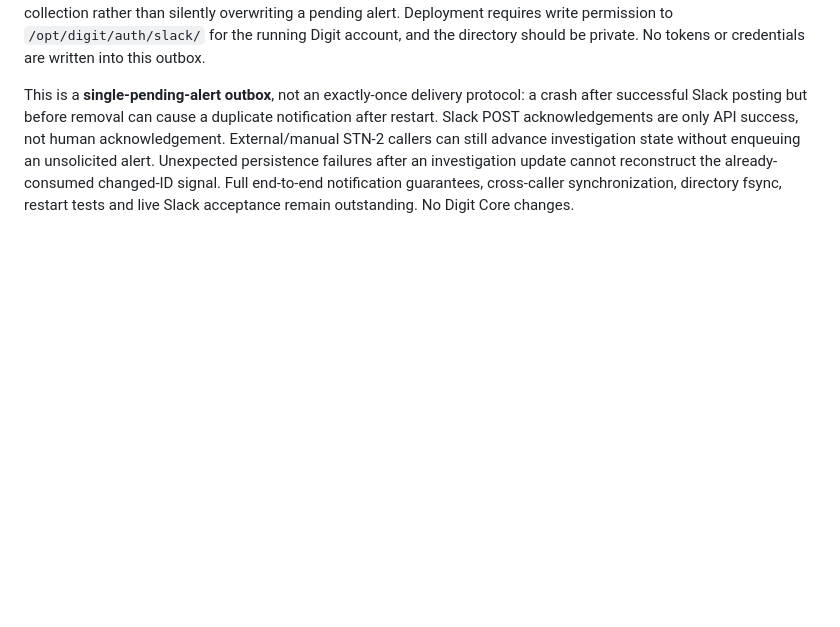
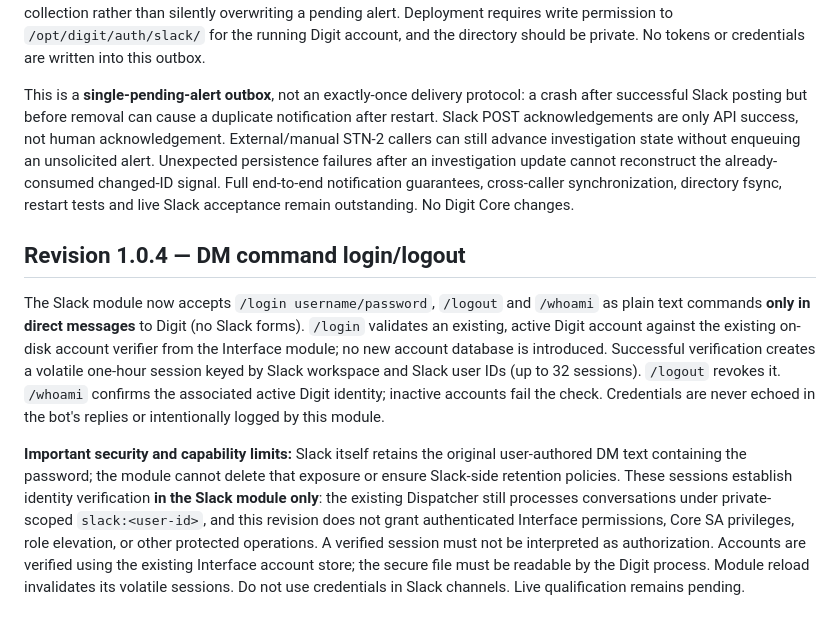
Before and after one commit to stnlabz/digit, a Markdown page: modules/slack/README.md, the part around the change. GitHub-like rendering; blank space fills up the shorter version.

Commit message:
docs(slack 1.0.4): DM login/logout contract and non-elevation limits

```diff
--- a/modules/slack/README.md
+++ b/modules/slack/README.md
@@ -89,3 +89,9 @@ Manual Slack-triggered and automatic STN-2 collection service calls now use a de
 The autonomous watch stores an actionable intelligence brief in `/opt/digit/auth/slack/intel-outbox.json` before posting it to Slack. It uses a private (0600), atomically renamed JSON file with the configured channel ID and report text; each polling cycle checks for an unsent brief and attempts delivery before initiating another scheduled collection. A pending brief is loaded again after Slack-module/process restart. Successful Slack `chat.postMessage` acknowledgement clears the file. Invalid, insecure, corrupt, or channel-mismatched outbox state pauses scheduled collection rather than silently overwriting a pending alert. Deployment requires write permission to `/opt/digit/auth/slack/` for the running Digit account, and the directory should be private. No tokens or credentials are written into this outbox.
 
 This is a **single-pending-alert outbox**, not an exactly-once delivery protocol: a crash after successful Slack posting but before removal can cause a duplicate notification after restart. Slack POST acknowledgements are only API success, not human acknowledgement. External/manual STN-2 callers can still advance investigation state without enqueuing an unsolicited alert. Unexpected persistence failures after an investigation update cannot reconstruct the already-consumed changed-ID signal. Full end-to-end notification guarantees, cross-caller synchronization, directory fsync, restart tests and live Slack acceptance remain outstanding. No Digit Core changes.
+
+## Revision 1.0.4 — DM command login/logout
+
+The Slack module now accepts `/login username/password`, `/logout` and `/whoami` as plain text commands **only in direct messages** to Digit (no Slack forms). `/login` validates an existing, active Digit account against the existing on-disk account verifier from the Interface module; no new account database is introduced. Successful verification creates a volatile one-hour session keyed by Slack workspace and Slack user IDs (up to 32 sessions). `/logout` revokes it. `/whoami` confirms the associated active Digit identity; inactive accounts fail the check. Credentials are never echoed in the bot's replies or intentionally logged by this module.
+
+**Important security and capability limits:** Slack itself retains the original user-authored DM text containing the password; the module cannot delete that exposure or ensure Slack-side retention policies. These sessions establish identity verification **in the Slack module only**: the existing Dispatcher still processes conversations under private-scoped `slack:<user-id>`, and this revision does not grant authenticated Interface permissions, Core SA privileges, role elevation, or other protected operations. A verified session must not be interpreted as authorization. Accounts are verified using the existing Interface account store; the secure file must be readable by the Digit process. Module reload invalidates its volatile sessions. Do not use credentials in Slack channels. Live qualification remains pending.
```
